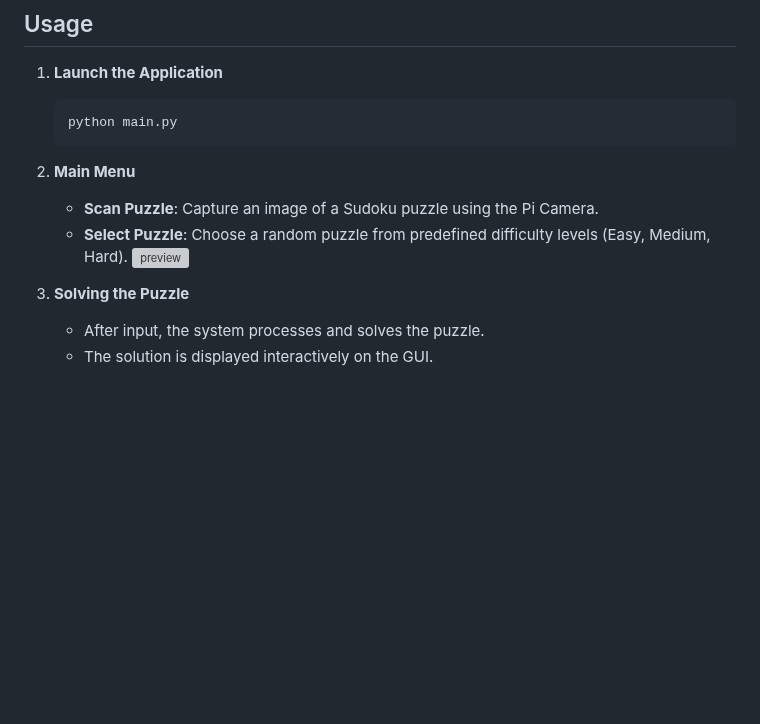
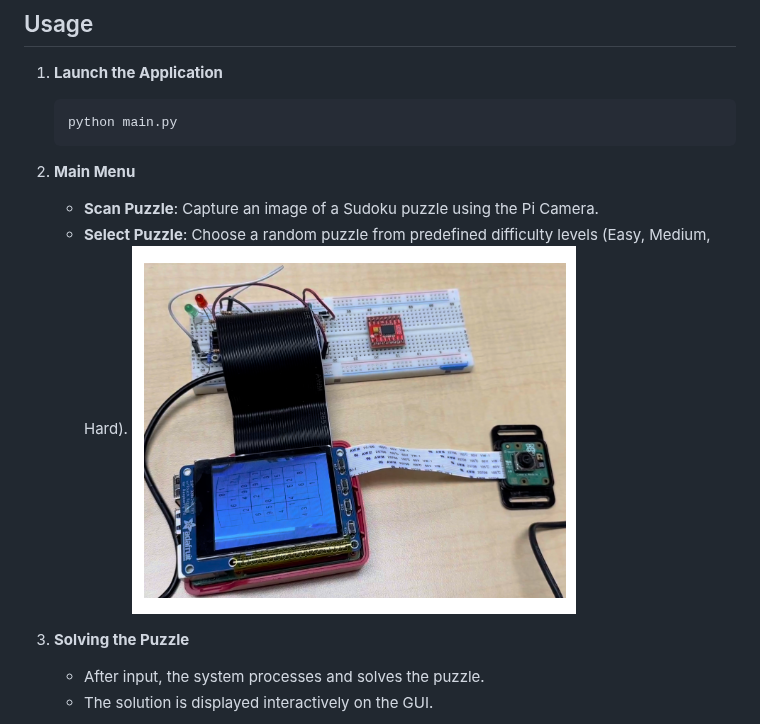
Before and after one commit to haixizhang/Sudoku-Game, a Markdown page: README.md, the part around the change. Drawn GitHub-style; blank space fills up the shorter version; grey boxes are pictures that could not be loaded.

```diff
--- a/README.md
+++ b/README.md
@@ -123,7 +123,7 @@ The system architecture consists of the following components:
 
    - **Scan Puzzle**: Capture an image of a Sudoku puzzle using the Pi Camera.
    - **Select Puzzle**: Choose a random puzzle from predefined difficulty levels (Easy, Medium, Hard).
-  ![preview](/img/preview.jpg)
+  ![preview](/img/preview.png)
 3. **Solving the Puzzle**
 
    - After input, the system processes and solves the puzzle.
```
